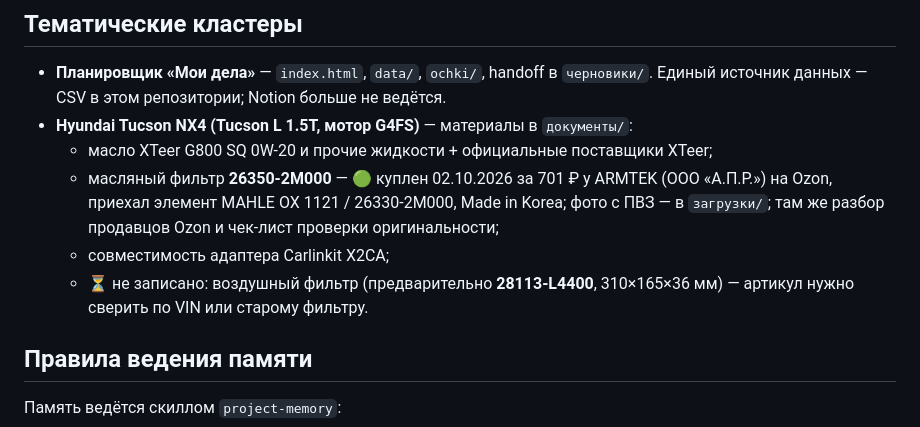
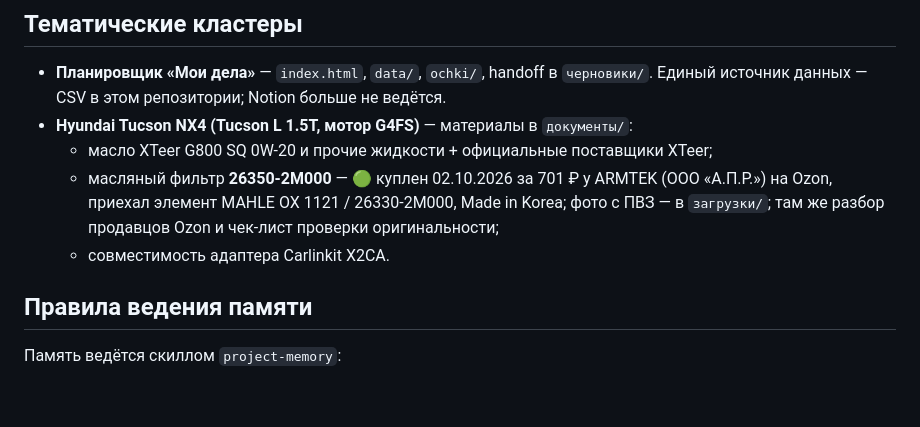
Before and after one commit to kvitkoas-sudo/dela-images, a Markdown page: README.md, the part around the change. Drawn GitHub-style; blank space fills up the shorter version.

Commit message:
[Обработка] Правка README.md (1 фрагм., из KvitLab)

```diff
--- a/README.md
+++ b/README.md
@@ -30,8 +30,7 @@
   - масляный фильтр **26350-2M000** — 🟢 куплен 02.10.2026 за 701 ₽ у ARMTEK (ООО «А.П.Р.») на Ozon,
     приехал элемент MAHLE OX 1121 / 26330-2M000, Made in Korea; фото с ПВЗ — в `загрузки/`;
     там же разбор продавцов Ozon и чек-лист проверки оригинальности;
-  - совместимость адаптера Carlinkit X2CA;
-  - ⏳ не записано: воздушный фильтр (предварительно **28113-L4400**, 310×165×36 мм) — артикул нужно сверить по VIN или старому фильтру.
+  - совместимость адаптера Carlinkit X2CA.
 
 ## Правила ведения памяти
 
```
